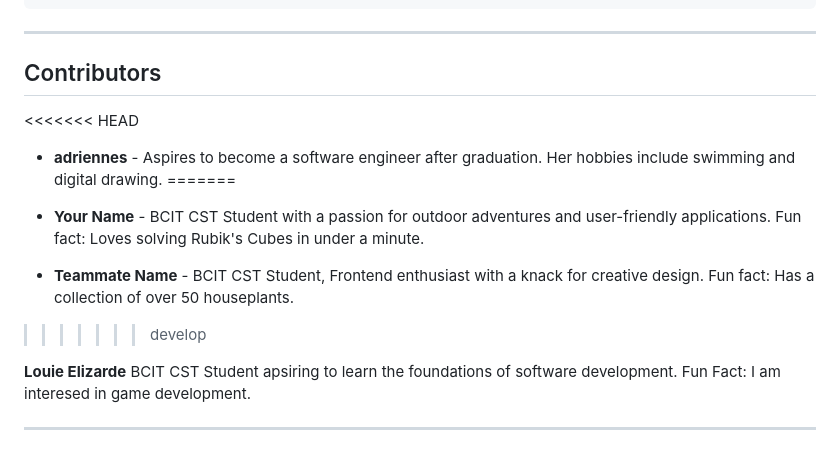
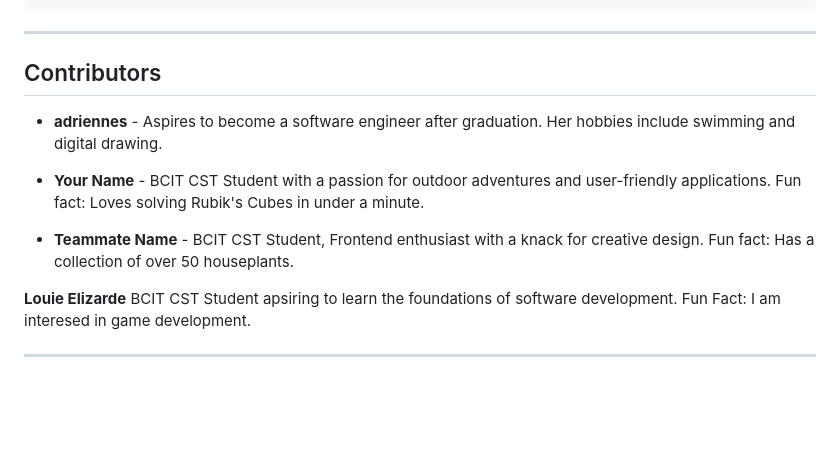
Before and after one commit to addisalingbay/1800_202630_BBY16_2, a Markdown page: README.md, the part around the change. GitHub-like rendering; blank space fills up the shorter version.

Commit message:
docs: complete README with intro to Adrienne's work

```diff
--- a/README.md
+++ b/README.md
@@ -61,13 +61,11 @@ elmo-hikes/
 ---
 
 ## Contributors
-<<<<<<< HEAD
+
 - **adriennes** - Aspires to become a software engineer after graduation. Her hobbies include swimming and digital drawing.
-=======
 
 - **Your Name** - BCIT CST Student with a passion for outdoor adventures and user-friendly applications. Fun fact: Loves solving Rubik's Cubes in under a minute.
 - **Teammate Name** - BCIT CST Student, Frontend enthusiast with a knack for creative design. Fun fact: Has a collection of over 50 houseplants.
->>>>>>> develop
 
 **Louie Elizarde** BCIT CST Student apsiring to learn the foundations of software development. Fun Fact: I am interesed in game development.
 
```
